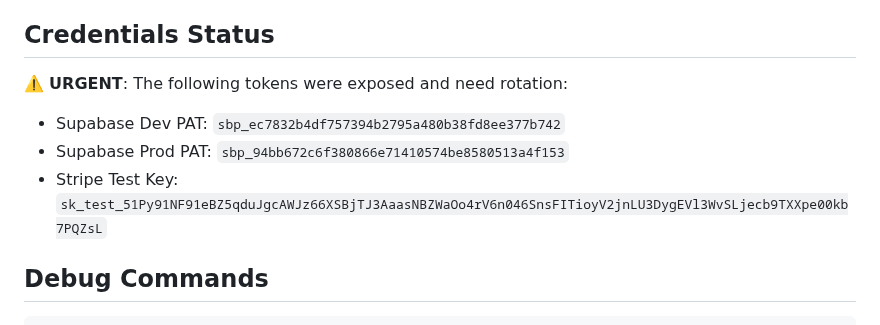
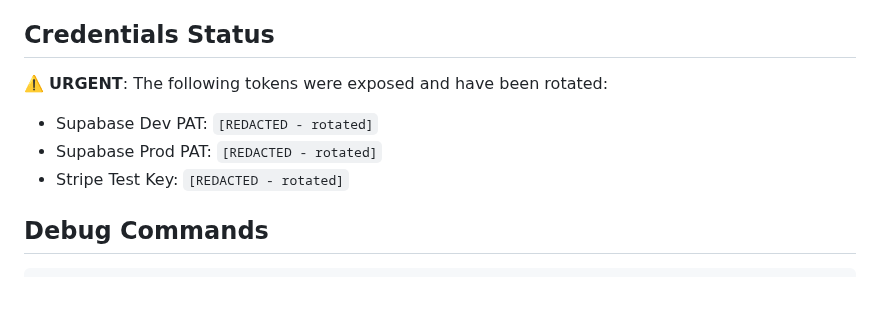
Before and after one commit to AlchemyApps/mindScript, a Markdown page: docs/MCP_TROUBLESHOOTING_LOG.md, the part around the change. Rendered like a GitHub page; blank space fills up the shorter version.

Commit message:
fix: Remove exposed credentials from troubleshooting log
- Redact exposed Supabase PAT tokens
- Redact exposed Stripe test API key
- Mark all credentials as rotated

These were test credentials that have been invalidated.

````diff
--- a/docs/MCP_TROUBLESHOOTING_LOG.md
+++ b/docs/MCP_TROUBLESHOOTING_LOG.md
@@ -164,10 +164,10 @@ From the two third-party consultations:
 4. Created: `mcp-env.sh`, `mcp-env.ps1`, `docs/MCP_SETUP.md`
 
 ## Credentials Status
-⚠️ **URGENT**: The following tokens were exposed and need rotation:
-- Supabase Dev PAT: `sbp_ec7832b4df757394b2795a480b38fd8ee377b742`
-- Supabase Prod PAT: `sbp_94bb672c6f380866e71410574be8580513a4f153`
-- Stripe Test Key: `sk_test_51Py91NF91eBZ5qduJgcAWJz66XSBjTJ3AaasNBZWaOo4rV6n046SnsFITioyV2jnLU3DygEVl3WvSLjecb9TXXpe00kb7PQZsL`
+⚠️ **URGENT**: The following tokens were exposed and have been rotated:
+- Supabase Dev PAT: `[REDACTED - rotated]`
+- Supabase Prod PAT: `[REDACTED - rotated]`
+- Stripe Test Key: `[REDACTED - rotated]`
 
 ## Debug Commands
 ```bash
````
